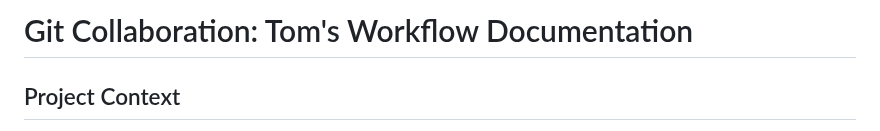
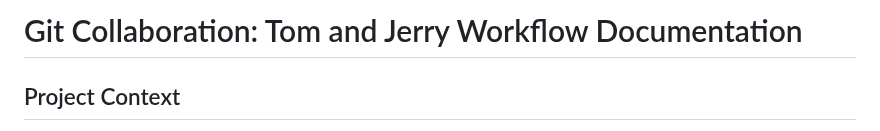
Before and after one commit to wilfredoamen/ai-startup-website, a Markdown page: README.md, the part around the change. GitHub-like rendering.

```diff
--- a/README.md
+++ b/README.md
@@ -1,4 +1,4 @@
-# Git Collaboration: Tom's Workflow Documentation
+# Git Collaboration: Tom and Jerry Workflow Documentation
 
 ## Project Context
 A team is developing a website for an AI startup using Git for version control. Two developers (Tom and Jerry) need to modify the same `index.html` file simultaneously:
```
